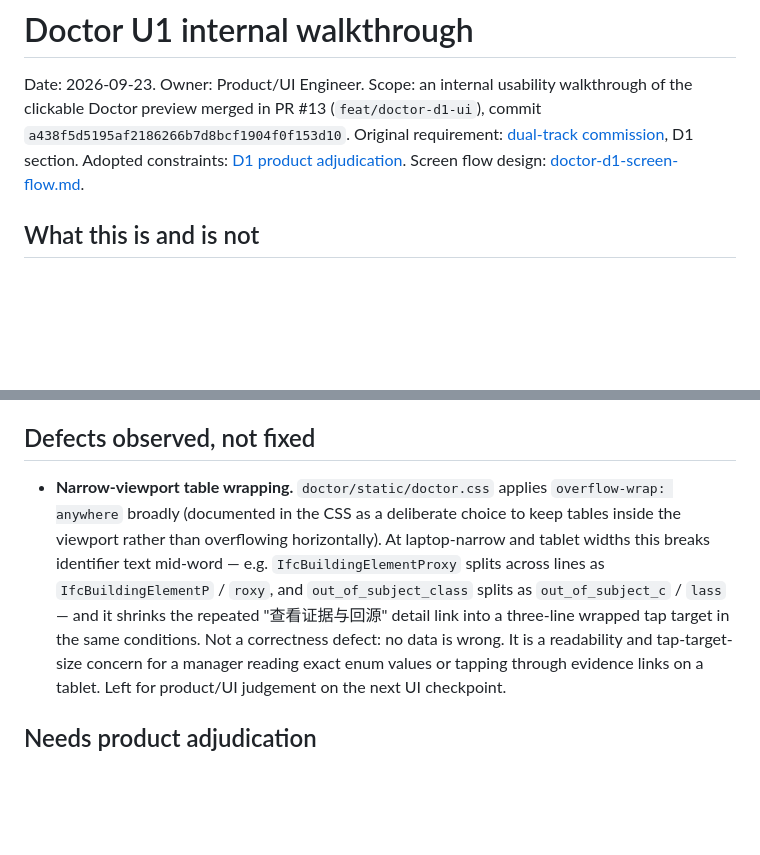
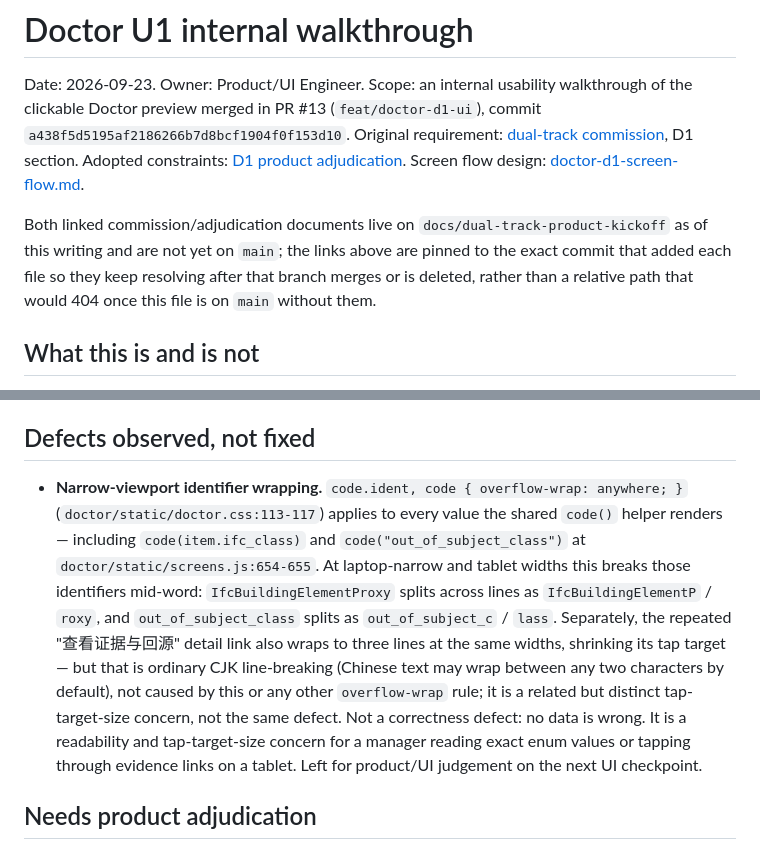
Before and after one commit to EricRoosevelt/epc-digital-delivery-control-tower, a Markdown page: docs/product/2026-09-23-doctor-u1-internal-walkthrough.md, 2 parts joined by grey strips. Rendered like a GitHub page; blank space fills up the shorter version.

Commit message:
docs: fix dangling cross-branch links and an unverified CSS claim
Tech Director audit of PR #15 at 837beb4: CONDITIONAL. The two links to
docs still on docs/dual-track-product-kickoff would 404 once this file
merges to main; pin them to the commit that added each file instead. The
CSS defect note claimed doctor.css documents overflow-wrap: anywhere as a
deliberate choice, which it does not; cite the actual selector and call
site instead, and separate the code() wrapping from ordinary CJK line
breaking on the detail link, which is not the same phenomenon.

Co-Authored-By: Claude Sonnet 5 <noreply@anthropic.com>

```diff
--- a/docs/product/2026-09-23-doctor-u1-internal-walkthrough.md
+++ b/docs/product/2026-09-23-doctor-u1-internal-walkthrough.md
@@ -8,4 +8,10 @@ D1 section. Adopted constraints: [D1 product adjudication](2026-09-16-d1-product
 Screen flow design: [doctor-d1-screen-flow.md](2026-09-16-doctor-d1-screen-flow.md).
+
+Both linked commission/adjudication documents live on `docs/dual-track-product-kickoff`
+as of this writing and are not yet on `main`; the links above are pinned to the
+exact commit that added each file so they keep resolving after that branch
+merges or is deleted, rather than a relative path that would 404 once this
+file is on `main` without them.
 
 ## What this is and is not
 
@@ -201,14 +207,18 @@ checkout.
 
 ## Defects observed, not fixed
 
-- **Narrow-viewport table wrapping.** `doctor/static/doctor.css` applies
-  `overflow-wrap: anywhere` broadly (documented in the CSS as a deliberate
-  choice to keep tables inside the viewport rather than overflowing
-  horizontally). At laptop-narrow and tablet widths this breaks identifier
-  text mid-word — e.g. `IfcBuildingElementProxy` splits across lines as
-  `IfcBuildingElementP` / `roxy`, and `out_of_subject_class` splits as
-  `out_of_subject_c` / `lass` — and it shrinks the repeated "查看证据与回源"
-  detail link into a three-line wrapped tap target in the same conditions.
+- **Narrow-viewport identifier wrapping.** `code.ident, code { overflow-wrap:
+  anywhere; }` (`doctor/static/doctor.css:113-117`) applies to every value the
+  shared `code()` helper renders — including `code(item.ifc_class)` and
+  `code("out_of_subject_class")` at `doctor/static/screens.js:654-655`. At
+  laptop-narrow and tablet widths this breaks those identifiers mid-word:
+  `IfcBuildingElementProxy` splits across lines as `IfcBuildingElementP` /
+  `roxy`, and `out_of_subject_class` splits as `out_of_subject_c` / `lass`.
+  Separately, the repeated "查看证据与回源" detail link also wraps to three
+  lines at the same widths, shrinking its tap target — but that is ordinary
+  CJK line-breaking (Chinese text may wrap between any two characters by
+  default), not caused by this or any other `overflow-wrap` rule; it is a
+  related but distinct tap-target-size concern, not the same defect.
   Not a correctness defect: no data is wrong. It is a readability and
   tap-target-size concern for a manager reading exact enum values or tapping
   through evidence links on a tablet. Left for product/UI judgement on the next
```
Also changed, not shown: other parts of docs/product/2026-09-23-doctor-u1-internal-walkthrough.md (+2 -2 lines).
